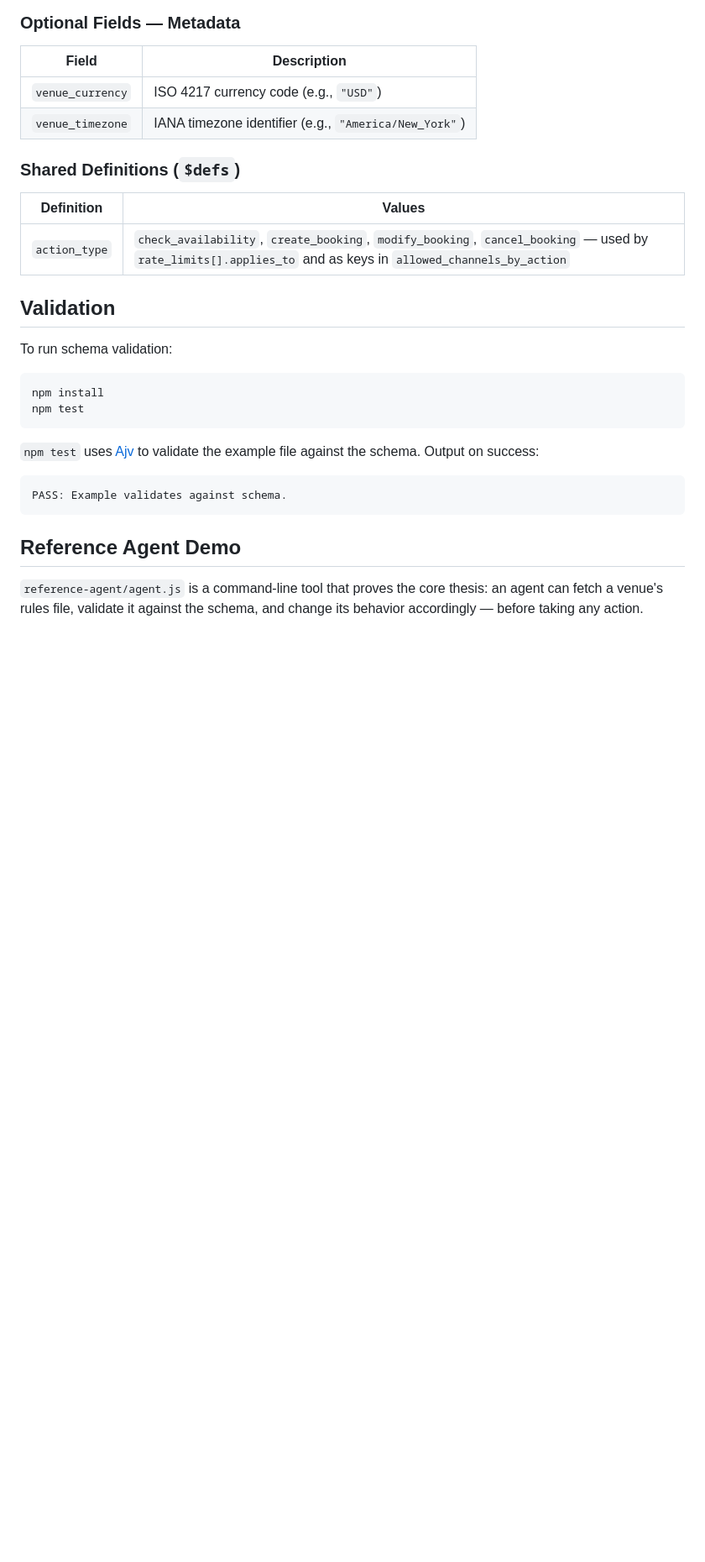
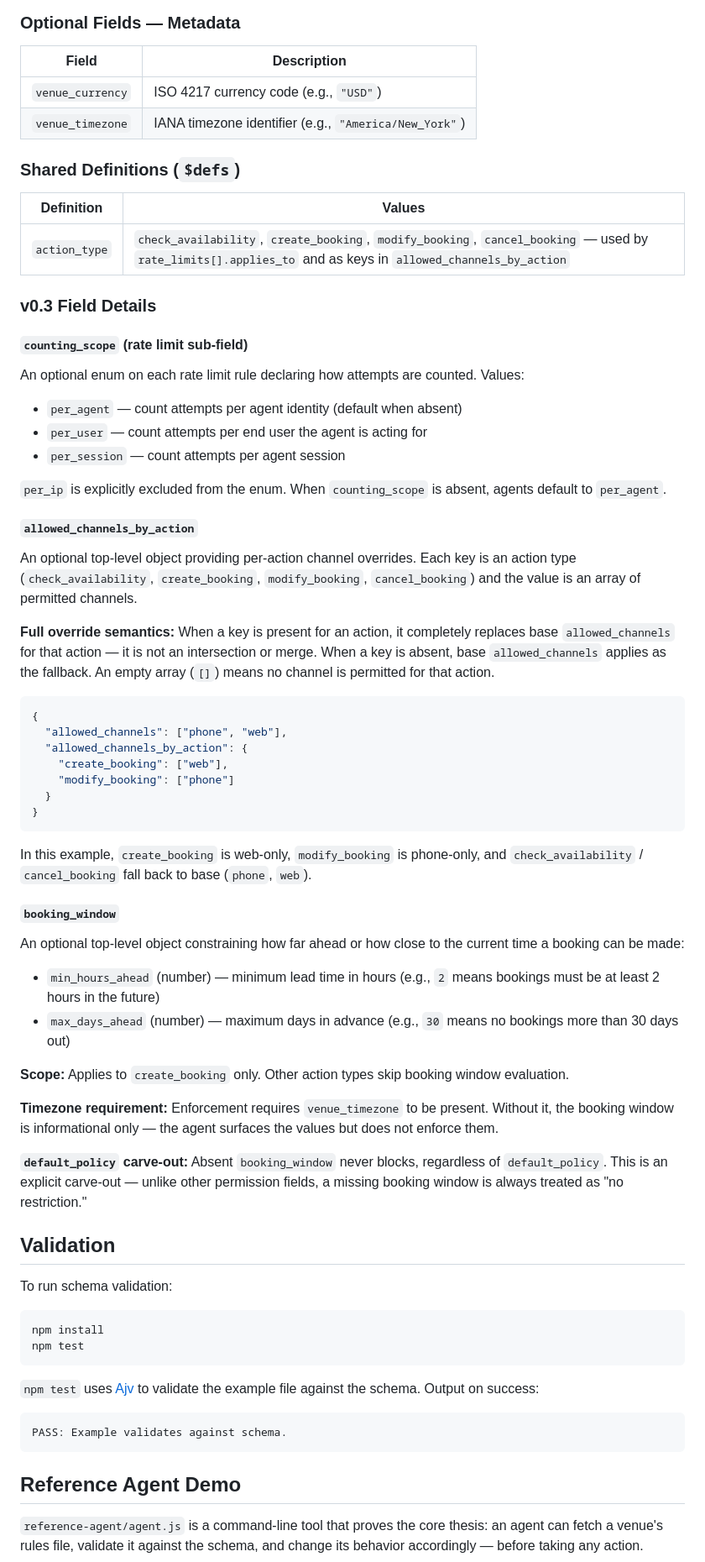
Before and after one commit to selfradiance/restarules, a Markdown page: README.md, the part around one of its changes. Shown at 84% size. GitHub-like rendering; blank space fills up the shorter version.

````diff
--- a/README.md
+++ b/README.md
@@ -164,6 +164,49 @@ The project includes two example venues: **The Golden Fork** (`schema/agent-venu
 | Definition | Values |
 |---|---|
 | `action_type` | `check_availability`, `create_booking`, `modify_booking`, `cancel_booking` — used by `rate_limits[].applies_to` and as keys in `allowed_channels_by_action` |
+
+### v0.3 Field Details
+
+#### `counting_scope` (rate limit sub-field)
+
+An optional enum on each rate limit rule declaring how attempts are counted. Values:
+
+- `per_agent` — count attempts per agent identity (default when absent)
+- `per_user` — count attempts per end user the agent is acting for
+- `per_session` — count attempts per agent session
+
+`per_ip` is explicitly excluded from the enum. When `counting_scope` is absent, agents default to `per_agent`.
+
+#### `allowed_channels_by_action`
+
+An optional top-level object providing per-action channel overrides. Each key is an action type (`check_availability`, `create_booking`, `modify_booking`, `cancel_booking`) and the value is an array of permitted channels.
+
+**Full override semantics:** When a key is present for an action, it completely replaces base `allowed_channels` for that action — it is not an intersection or merge. When a key is absent, base `allowed_channels` applies as the fallback. An empty array (`[]`) means no channel is permitted for that action.
+
+```json
+{
+  "allowed_channels": ["phone", "web"],
+  "allowed_channels_by_action": {
+    "create_booking": ["web"],
+    "modify_booking": ["phone"]
+  }
+}
+```
+
+In this example, `create_booking` is web-only, `modify_booking` is phone-only, and `check_availability` / `cancel_booking` fall back to base (`phone`, `web`).
+
+#### `booking_window`
+
+An optional top-level object constraining how far ahead or how close to the current time a booking can be made:
+
+- `min_hours_ahead` (number) — minimum lead time in hours (e.g., `2` means bookings must be at least 2 hours in the future)
+- `max_days_ahead` (number) — maximum days in advance (e.g., `30` means no bookings more than 30 days out)
+
+**Scope:** Applies to `create_booking` only. Other action types skip booking window evaluation.
+
+**Timezone requirement:** Enforcement requires `venue_timezone` to be present. Without it, the booking window is informational only — the agent surfaces the values but does not enforce them.
+
+**`default_policy` carve-out:** Absent `booking_window` never blocks, regardless of `default_policy`. This is an explicit carve-out — unlike other permission fields, a missing booking window is always treated as "no restriction."
 
 ## Validation
 
````
Also changed, not shown: other parts of README.md (+8 -8 lines), sdk/README.md (+8 -5 lines).
